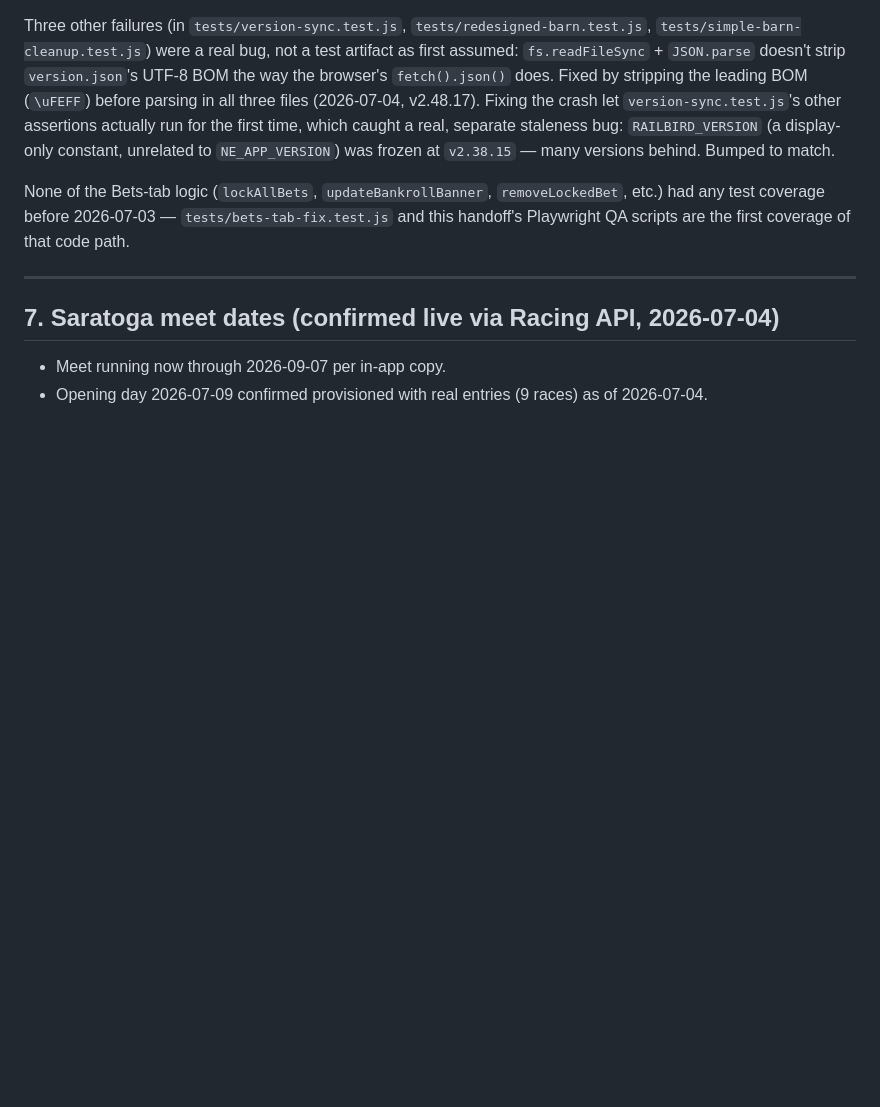
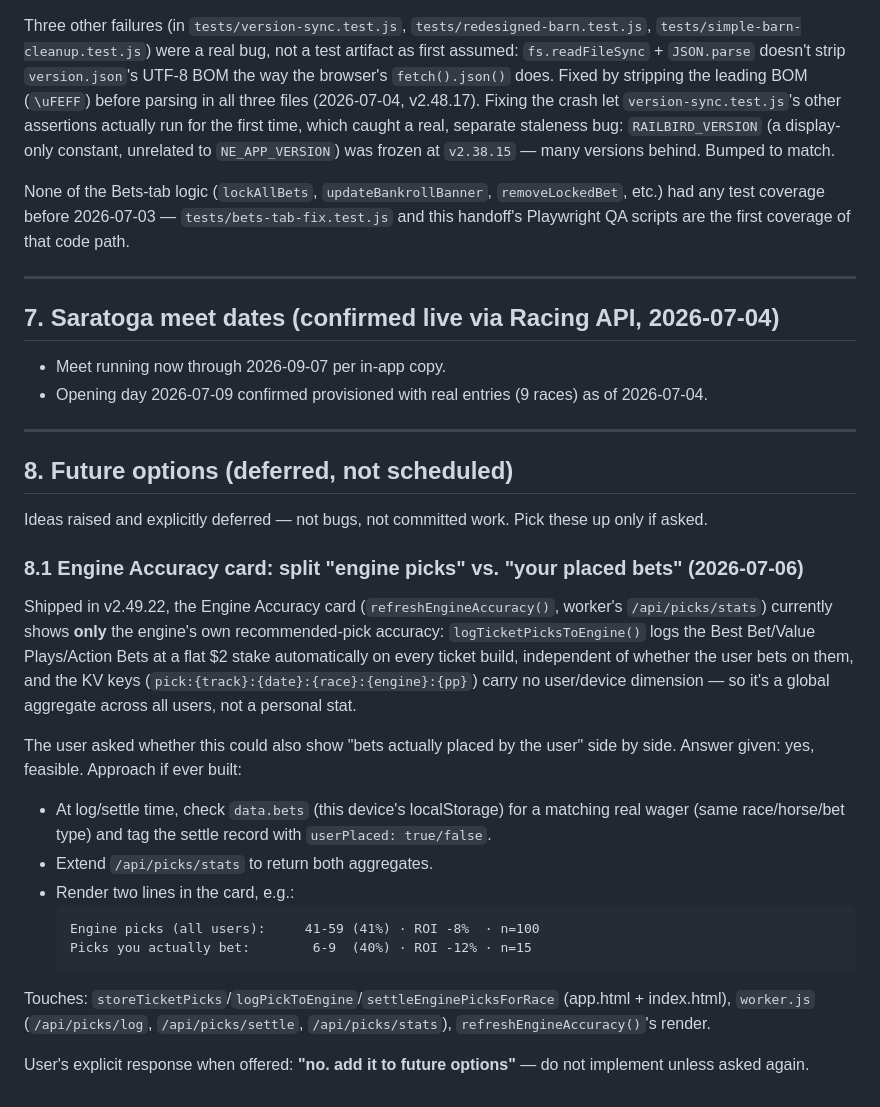
Before and after one commit to jhwiv/ne-racing, a Markdown page: docs/HANDOFF.md, the part around the change. GitHub-like rendering; blank space fills up the shorter version.

Commit message:
docs: log deferred idea — split Engine Accuracy into engine-picks vs user-placed-bets

````diff
--- a/docs/HANDOFF.md
+++ b/docs/HANDOFF.md
@@ -303,3 +303,40 @@ the first coverage of that code path.
 - Meet running now through 2026-09-07 per in-app copy.
 - Opening day 2026-07-09 confirmed provisioned with real entries (9 races)
   as of 2026-07-04.
+
+---
+
+## 8. Future options (deferred, not scheduled)
+
+Ideas raised and explicitly deferred — not bugs, not committed work. Pick
+these up only if asked.
+
+### 8.1 Engine Accuracy card: split "engine picks" vs. "your placed bets" (2026-07-06)
+
+Shipped in v2.49.22, the Engine Accuracy card (`refreshEngineAccuracy()`,
+worker's `/api/picks/stats`) currently shows **only** the engine's own
+recommended-pick accuracy: `logTicketPicksToEngine()` logs the Best Bet/Value
+Plays/Action Bets at a flat $2 stake automatically on every ticket build,
+independent of whether the user bets on them, and the KV keys
+(`pick:{track}:{date}:{race}:{engine}:{pp}`) carry no user/device dimension —
+so it's a global aggregate across all users, not a personal stat.
+
+The user asked whether this could also show "bets actually placed by the
+user" side by side. Answer given: yes, feasible. Approach if ever built:
+
+- At log/settle time, check `data.bets` (this device's localStorage) for a
+  matching real wager (same race/horse/bet type) and tag the settle record
+  with `userPlaced: true/false`.
+- Extend `/api/picks/stats` to return both aggregates.
+- Render two lines in the card, e.g.:
+  ```
+  Engine picks (all users):     41-59 (41%) · ROI -8%  · n=100
+  Picks you actually bet:        6-9  (40%) · ROI -12% · n=15
+  ```
+
+Touches: `storeTicketPicks`/`logPickToEngine`/`settleEnginePicksForRace`
+(app.html + index.html), `worker.js` (`/api/picks/log`, `/api/picks/settle`,
+`/api/picks/stats`), `refreshEngineAccuracy()`'s render.
+
+User's explicit response when offered: **"no. add it to future options"** —
+do not implement unless asked again.
````
